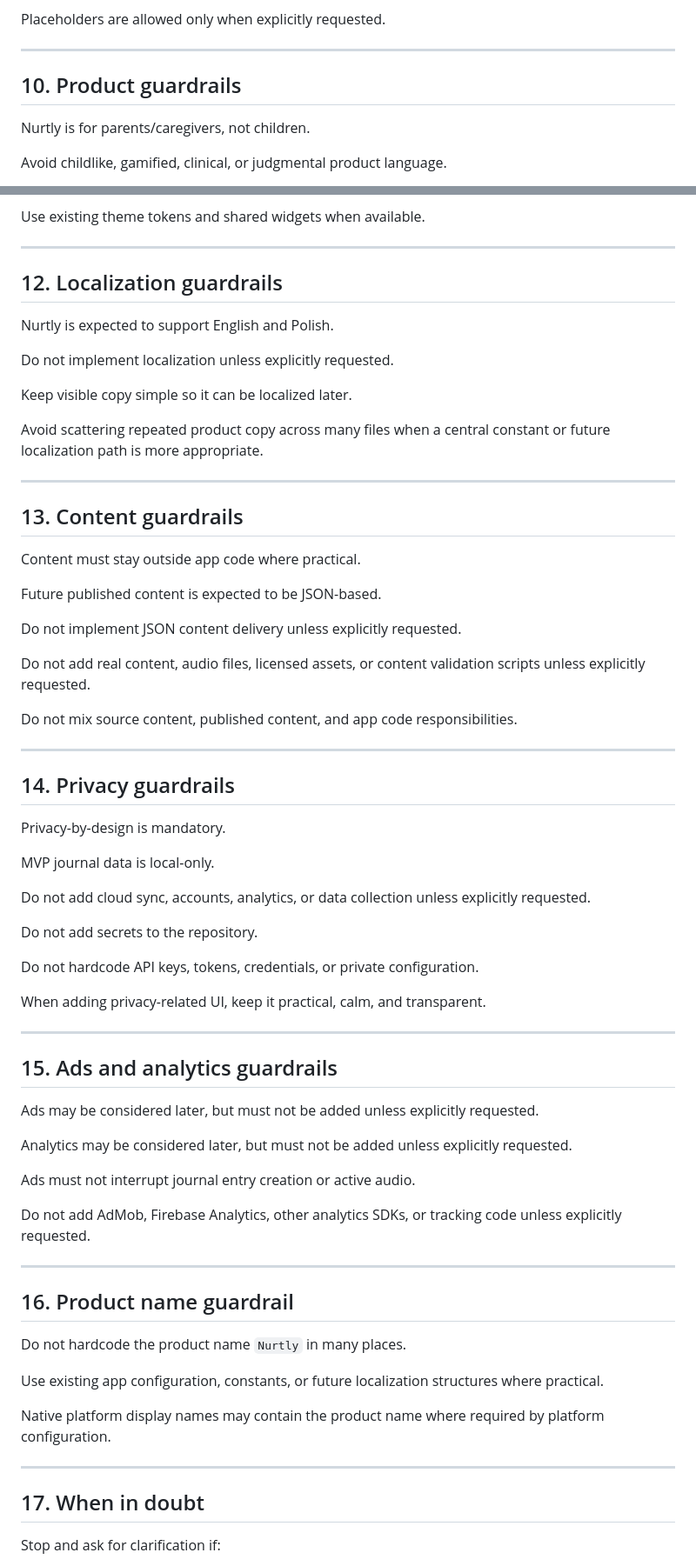
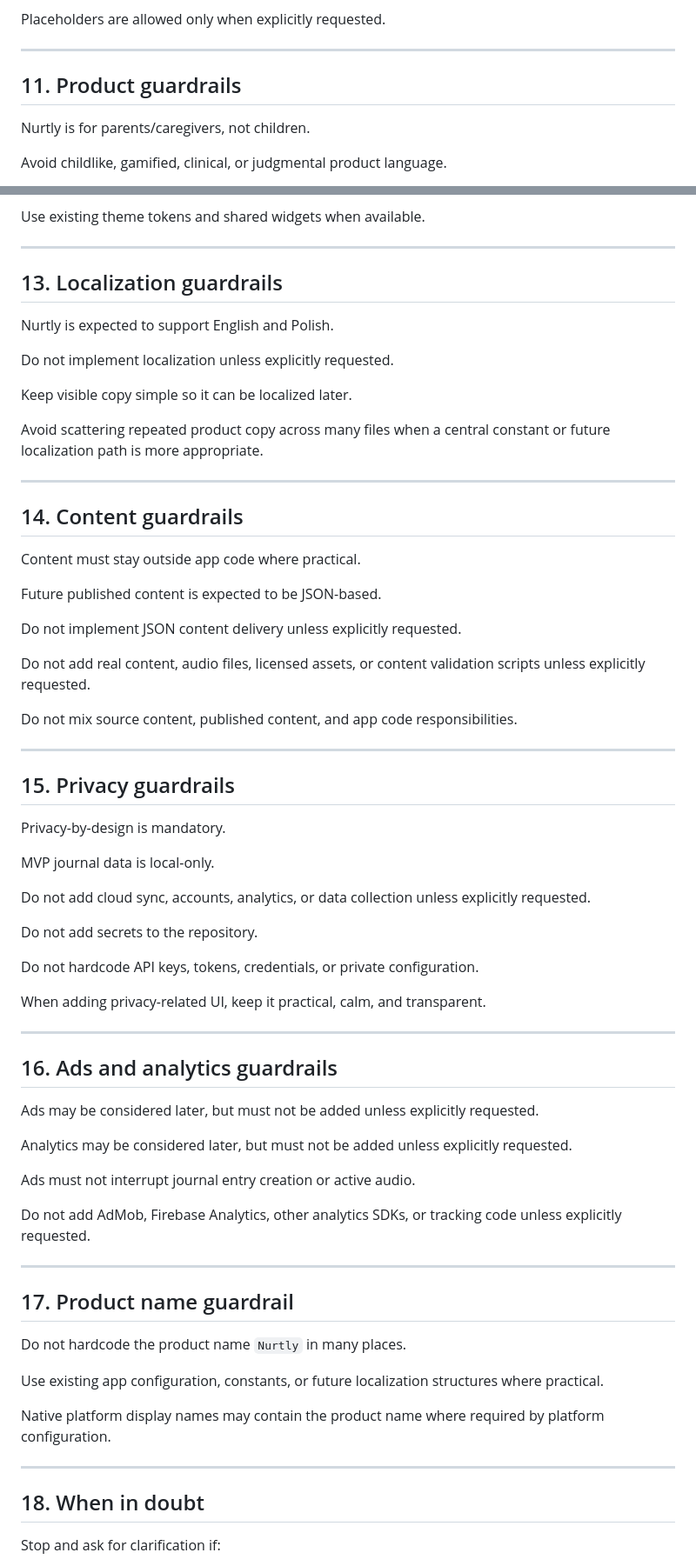
Before and after one commit to lukexd09/nurtly-app, a Markdown page: AGENTS.md, 2 parts joined by grey strips. Shown at 87% size. GitHub-like rendering.

```diff
--- a/AGENTS.md
+++ b/AGENTS.md
@@ -204,7 +257,7 @@ Placeholders are allowed only when explicitly requested.
 
 ---
 
-## 10. Product guardrails
+## 11. Product guardrails
 
 Nurtly is for parents/caregivers, not children.
 
@@ -263,7 +316,7 @@ Use existing theme tokens and shared widgets when available.
 
 ---
 
-## 12. Localization guardrails
+## 13. Localization guardrails
 
 Nurtly is expected to support English and Polish.
 
@@ -275,7 +328,7 @@ Avoid scattering repeated product copy across many files when a central constant
 
 ---
 
-## 13. Content guardrails
+## 14. Content guardrails
 
 Content must stay outside app code where practical.
 
@@ -289,7 +342,7 @@ Do not mix source content, published content, and app code responsibilities.
 
 ---
 
-## 14. Privacy guardrails
+## 15. Privacy guardrails
 
 Privacy-by-design is mandatory.
 
@@ -305,7 +358,7 @@ When adding privacy-related UI, keep it practical, calm, and transparent.
 
 ---
 
-## 15. Ads and analytics guardrails
+## 16. Ads and analytics guardrails
 
 Ads may be considered later, but must not be added unless explicitly requested.
 
@@ -317,7 +370,7 @@ Do not add AdMob, Firebase Analytics, other analytics SDKs, or tracking code unl
 
 ---
 
-## 16. Product name guardrail
+## 17. Product name guardrail
 
 Do not hardcode the product name `Nurtly` in many places.
 
@@ -327,7 +380,7 @@ Native platform display names may contain the product name where required by pla
 
 ---
 
-## 17. When in doubt
+## 18. When in doubt
 
 Stop and ask for clarification if:
 
```
Also changed, not shown: other parts of AGENTS.md (+55 -2 lines).
